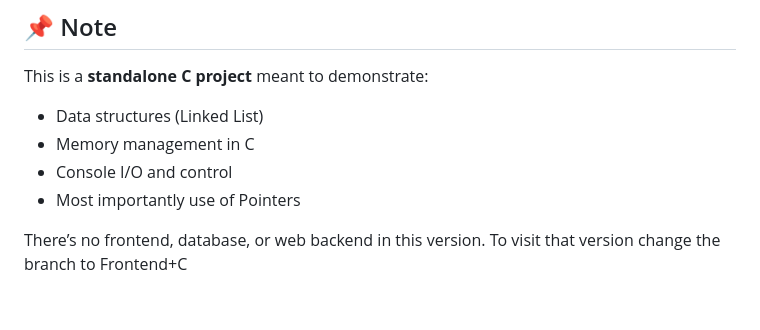
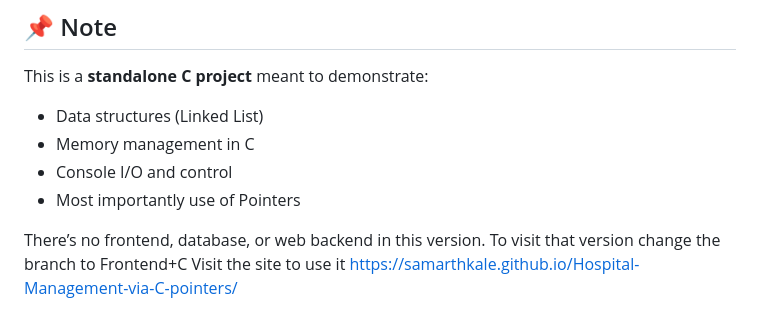
Before and after one commit to SamarthKale/Hospital-Management-via-C-pointers, a Markdown page: README.md, the part around the change. Rendered like a GitHub page.

Commit message:
Link README.md

```diff
--- a/README.md
+++ b/README.md
@@ -125,3 +125,5 @@ This is a **standalone C project** meant to demonstrate:
 - Most importantly use of Pointers
 
 There’s no frontend, database, or web backend in this version. To visit that version change the branch to Frontend+C
+Visit the site to use it
+https://samarthkale.github.io/Hospital-Management-via-C-pointers/
```
